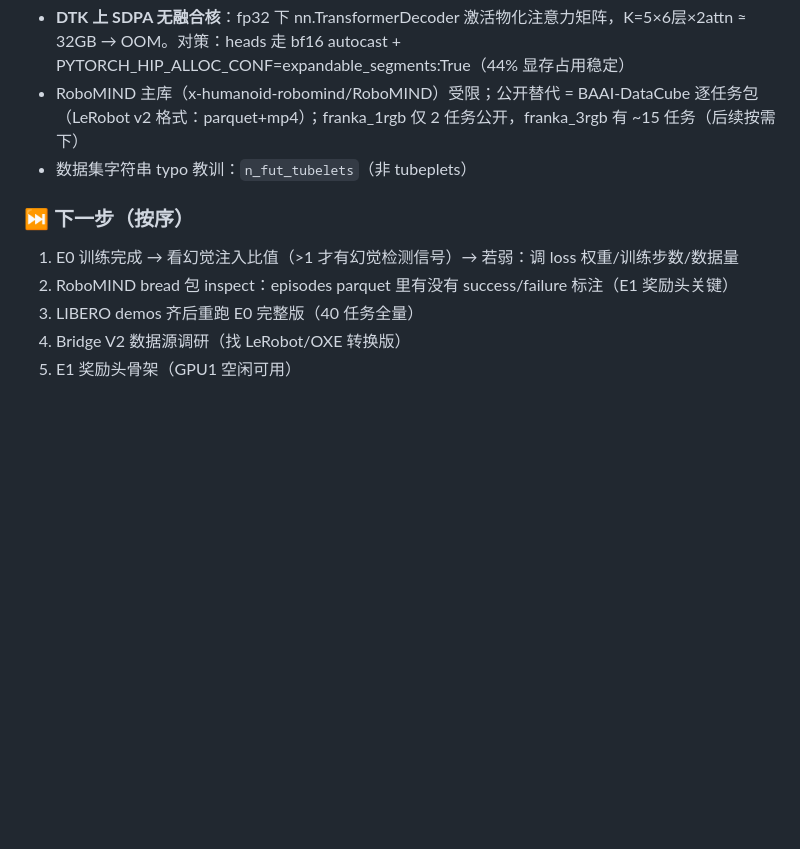
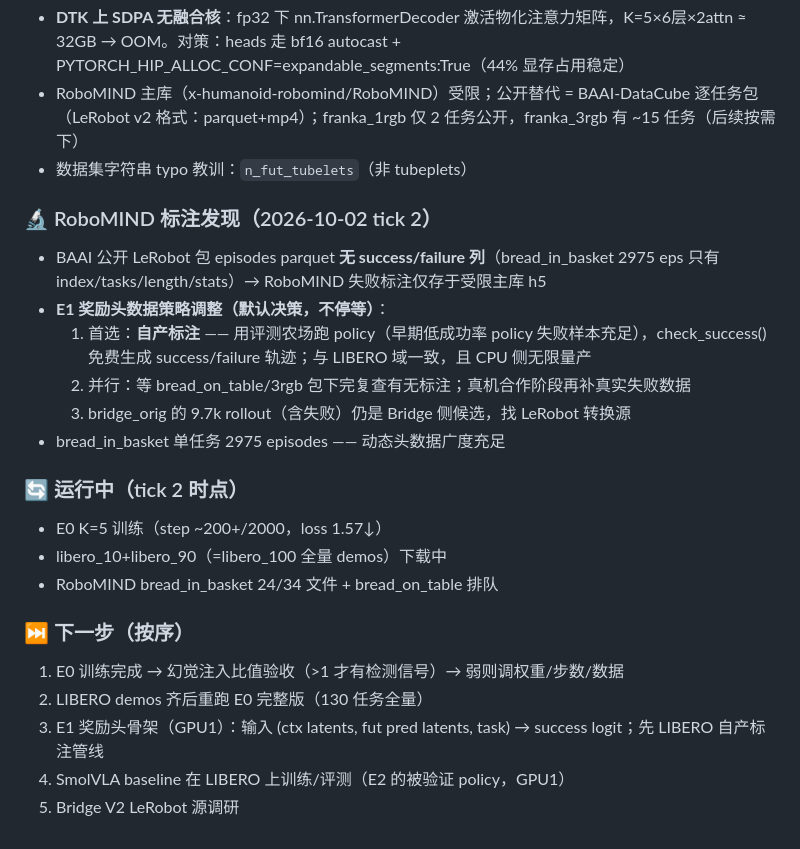
Before and after one commit to Algorineko/halo-wam, a Markdown page: docs/progress.md, the part around the change. Rendered like a GitHub page; blank space fills up the shorter version.

Commit message:
tick2: RoboMIND 无标注发现 + E1 数据策略调整（自产标注路线）
- BAAI LeRobot 包 episodes 无 success/failure 列（2975 eps 验证）
- E1 奖励头改走自产标注：评测农场 + check_success() 生成成败轨迹
- libero_10+90（libero_100 全量）补下中（HF repo 按 10/90 划分，非 100）

Co-Authored-By: Claude Code <noreply@anthropic.com>

```diff
--- a/docs/progress.md
+++ b/docs/progress.md
@@ -46,9 +46,22 @@
 - RoboMIND 主库（x-humanoid-robomind/RoboMIND）受限；公开替代 = BAAI-DataCube 逐任务包（LeRobot v2 格式：parquet+mp4）；franka_1rgb 仅 2 任务公开，franka_3rgb 有 ~15 任务（后续按需下）
 - 数据集字符串 typo 教训：`n_fut_tubelets`（非 tubeplets）
 
+### 🔬 RoboMIND 标注发现（2026-10-02 tick 2）
+- BAAI 公开 LeRobot 包 episodes parquet **无 success/failure 列**（bread_in_basket 2975 eps 只有 index/tasks/length/stats）→ RoboMIND 失败标注仅存于受限主库 h5
+- **E1 奖励头数据策略调整（默认决策，不停等）**：
+  1. 首选：**自产标注** —— 用评测农场跑 policy（早期低成功率 policy 失败样本充足），check_success() 免费生成 success/failure 轨迹；与 LIBERO 域一致，且 CPU 侧无限量产
+  2. 并行：等 bread_on_table/3rgb 包下完复查有无标注；真机合作阶段再补真实失败数据
+  3. bridge_orig 的 9.7k rollout（含失败）仍是 Bridge 侧候选，找 LeRobot 转换源
+- bread_in_basket 单任务 2975 episodes —— 动态头数据广度充足
+
+### 🔄 运行中（tick 2 时点）
+- E0 K=5 训练（step ~200+/2000，loss 1.57↓）
+- libero_10+libero_90（=libero_100 全量 demos）下载中
+- RoboMIND bread_in_basket 24/34 文件 + bread_on_table 排队
+
 ### ⏭️ 下一步（按序）
-1. E0 训练完成 → 看幻觉注入比值（>1 才有幻觉检测信号）→ 若弱：调 loss 权重/训练步数/数据量
-2. RoboMIND bread 包 inspect：episodes parquet 里有没有 success/failure 标注（E1 奖励头关键）
-3. LIBERO demos 齐后重跑 E0 完整版（40 任务全量）
-4. Bridge V2 数据源调研（找 LeRobot/OXE 转换版）
-5. E1 奖励头骨架（GPU1 空闲可用）
+1. E0 训练完成 → 幻觉注入比值验收（>1 才有检测信号）→ 弱则调权重/步数/数据
+2. LIBERO demos 齐后重跑 E0 完整版（130 任务全量）
+3. E1 奖励头骨架（GPU1）：输入 (ctx latents, fut pred latents, task) → success logit；先 LIBERO 自产标注管线
+4. SmolVLA baseline 在 LIBERO 上训练/评测（E2 的被验证 policy，GPU1）
+5. Bridge V2 LeRobot 源调研
```
